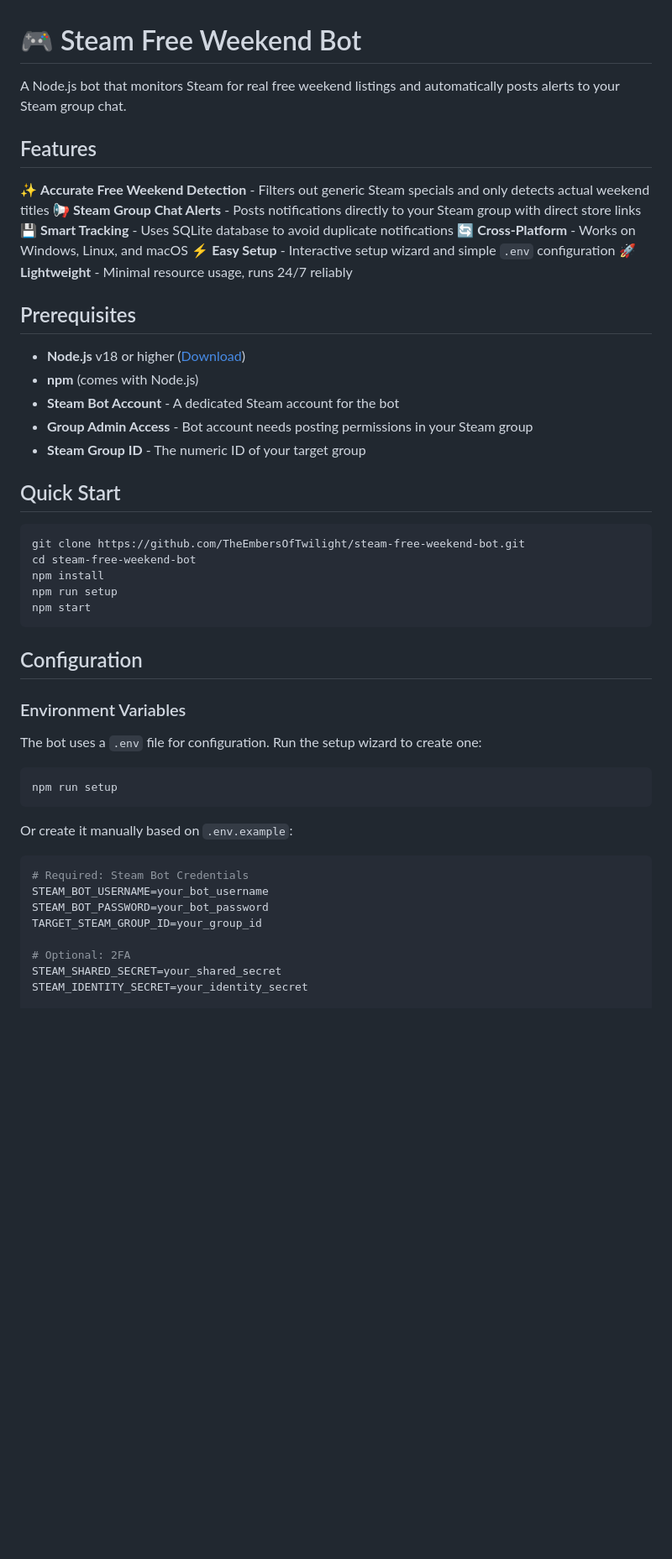
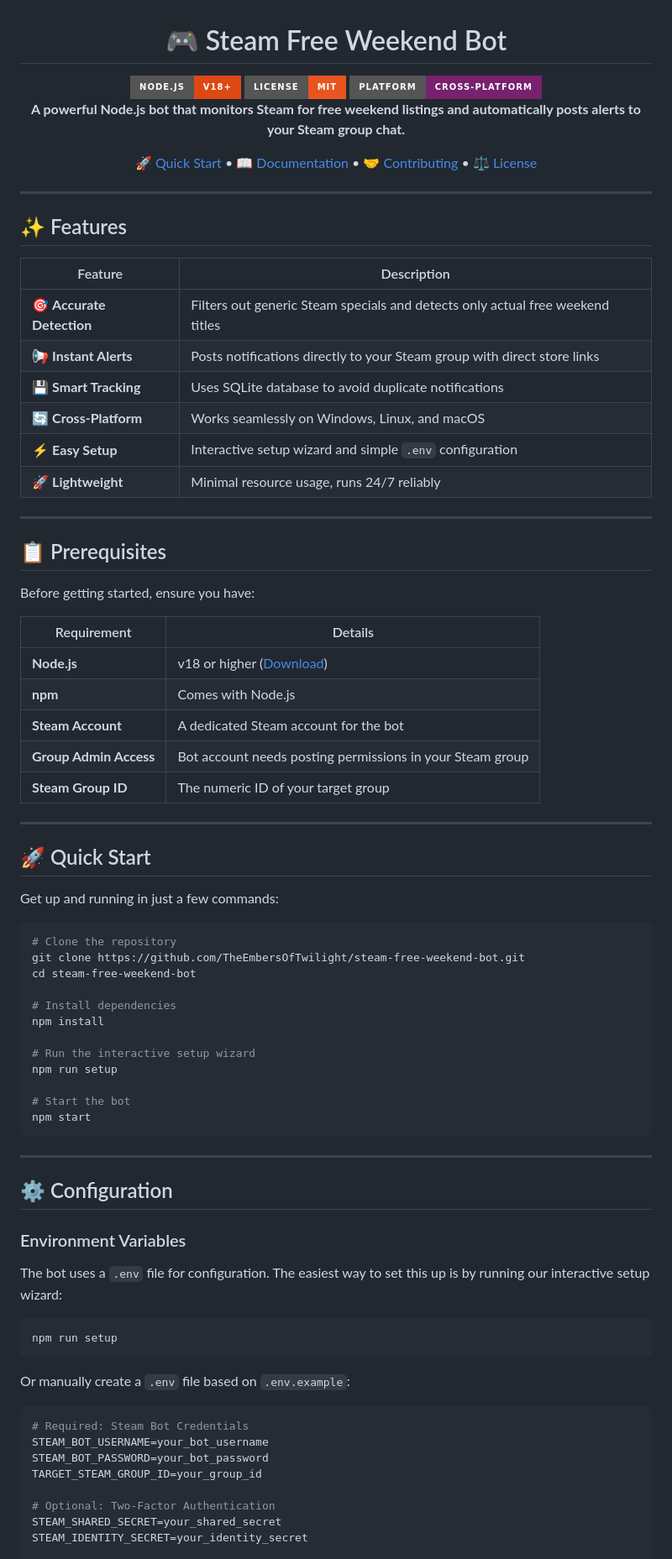
Before and after one commit to TheEmbersOfTwilight/steam-free-weekend-bot, a Markdown page: README.md, the part around one of its changes. Shown at 84% size. GitHub-like rendering; badges without logos; blank space fills up the shorter version.

Commit message:
Enhance README with visual styling and Ubuntu brand colors

````diff
--- a/README.md
+++ b/README.md
@@ -1,45 +3,76 @@
 # 🎮 Steam Free Weekend Bot
 
-A Node.js bot that monitors Steam for real free weekend listings and automatically posts alerts to your Steam group chat.
+<img src="https://img.shields.io/badge/Node.js-v18+-DD4814?logo=node.js&logoColor=white&style=for-the-badge" alt="Node.js">
+<img src="https://img.shields.io/badge/License-MIT-E95420?style=for-the-badge" alt="MIT License">
+<img src="https://img.shields.io/badge/Platform-Cross--Platform-77216F?style=for-the-badge" alt="Cross-Platform">
 
-## Features
+**A powerful Node.js bot that monitors Steam for free weekend listings and automatically posts alerts to your Steam group chat.**
 
-✨ **Accurate Free Weekend Detection** - Filters out generic Steam specials and only detects actual weekend titles
-📢 **Steam Group Chat Alerts** - Posts notifications directly to your Steam group with direct store links
-💾 **Smart Tracking** - Uses SQLite database to avoid duplicate notifications
-🔄 **Cross-Platform** - Works on Windows, Linux, and macOS
-⚡ **Easy Setup** - Interactive setup wizard and simple `.env` configuration
-🚀 **Lightweight** - Minimal resource usage, runs 24/7 reliably
+[🚀 Quick Start](#quick-start) • [📖 Documentation](#configuration) • [🤝 Contributing](#contributing) • [⚖️ License](#license)
 
-## Prerequisites
+</div>
 
-- **Node.js** v18 or higher ([Download](https://nodejs.org/))
-- **npm** (comes with Node.js)
-- **Steam Bot Account** - A dedicated Steam account for the bot
-- **Group Admin Access** - Bot account needs posting permissions in your Steam group
-- **Steam Group ID** - The numeric ID of your target group
+---
 
-## Quick Start
+## ✨ Features
+
+| Feature | Description |
+|---------|-------------|
+| 🎯 **Accurate Detection** | Filters out generic Steam specials and detects only actual free weekend titles |
+| 📢 **Instant Alerts** | Posts notifications directly to your Steam group with direct store links |
+| 💾 **Smart Tracking** | Uses SQLite database to avoid duplicate notifications |
+| 🔄 **Cross-Platform** | Works seamlessly on Windows, Linux, and macOS |
+| ⚡ **Easy Setup** | Interactive setup wizard and simple `.env` configuration |
+| 🚀 **Lightweight** | Minimal resource usage, runs 24/7 reliably |
+
+---
+
+## 📋 Prerequisites
+
+Before getting started, ensure you have:
+
+| Requirement | Details |
+|-------------|---------|
+| **Node.js** | v18 or higher ([Download](https://nodejs.org/)) |
+| **npm** | Comes with Node.js |
+| **Steam Account** | A dedicated Steam account for the bot |
+| **Group Admin Access** | Bot account needs posting permissions in your Steam group |
+| **Steam Group ID** | The numeric ID of your target group |
+
+---
+
+## 🚀 Quick Start
+
+Get up and running in just a few commands:
 
 ```bash
+# Clone the repository
 git clone https://github.com/TheEmbersOfTwilight/steam-free-weekend-bot.git
 cd steam-free-weekend-bot
+
+# Install dependencies
 npm install
+
+# Run the interactive setup wizard
 npm run setup
+
+# Start the bot
 npm start
 ```
 
-## Configuration
+---
+
+## ⚙️ Configuration
 
 ### Environment Variables
 
-The bot uses a `.env` file for configuration. Run the setup wizard to create one:
+The bot uses a `.env` file for configuration. The easiest way to set this up is by running our interactive setup wizard:
 
 ```bash
 npm run setup
 ```
 
-Or create it manually based on `.env.example`:
+Or manually create a `.env` file based on `.env.example`:
 
 ```env
 # Required: Steam Bot Credentials
@@ -47,7 +80,7 @@ STEAM_BOT_USERNAME=your_bot_username
 STEAM_BOT_PASSWORD=your_bot_password
 TARGET_STEAM_GROUP_ID=your_group_id
 
-# Optional: 2FA
+# Optional: Two-Factor Authentication
 STEAM_SHARED_SECRET=your_shared_secret
 STEAM_IDENTITY_SECRET=your_identity_secret
 
````
Also changed, not shown: other parts of README.md (+147 -80 lines).
